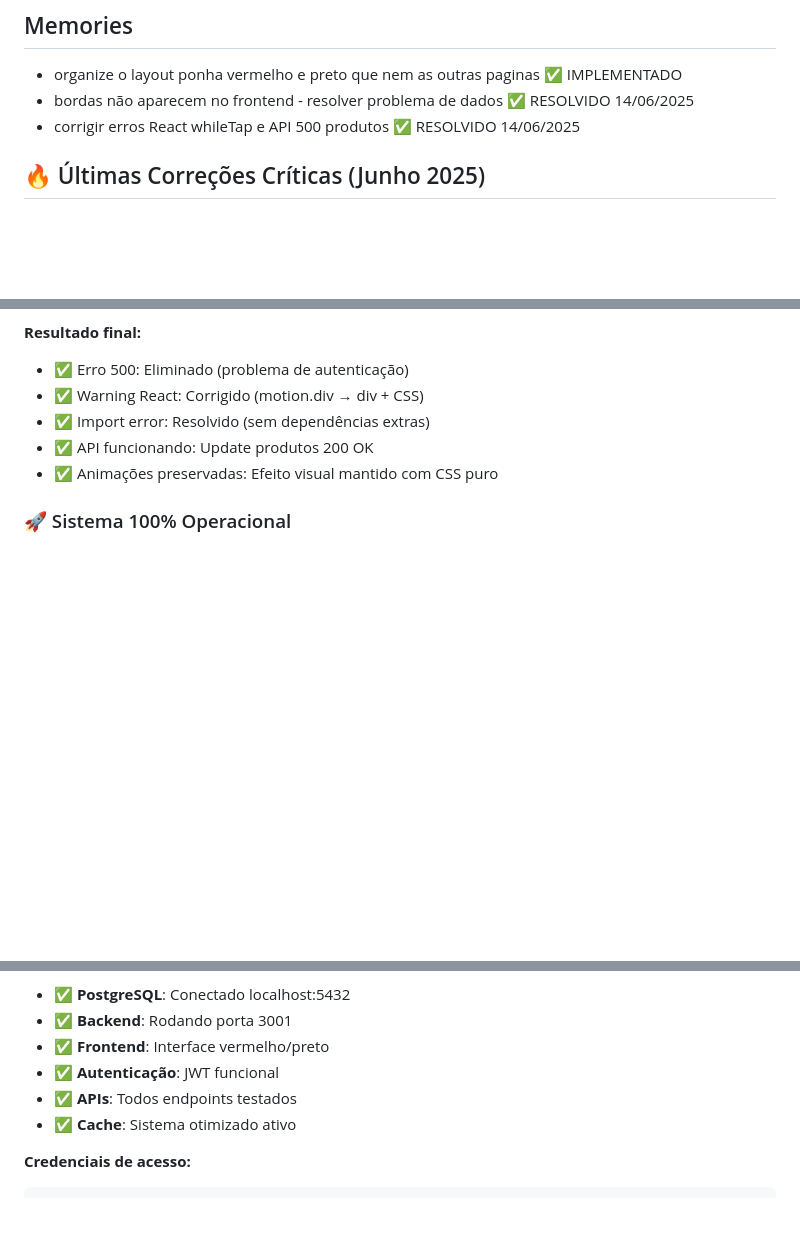
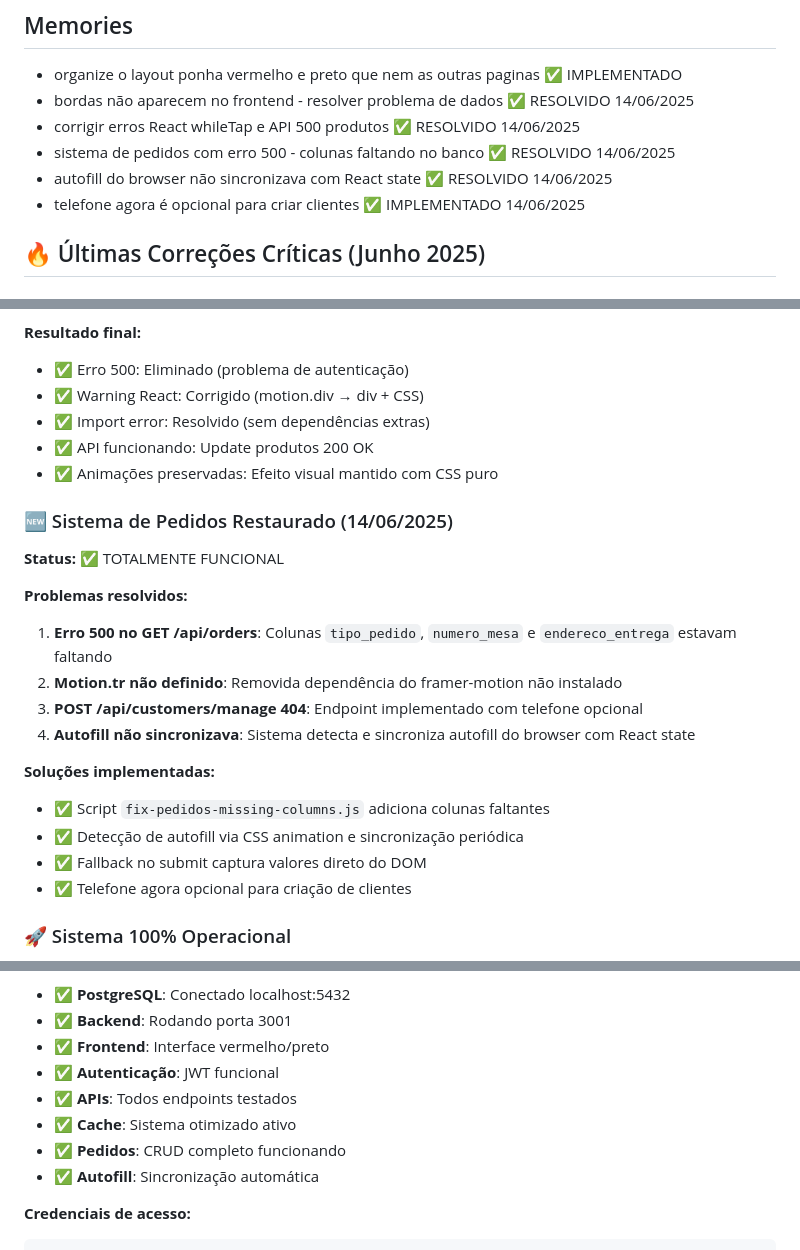
Before and after one commit to Axxy84/Sistema-do-pit, a Markdown page: CLAUDE.md, 3 parts joined by grey strips. GitHub-like rendering; blank space fills up the shorter version.

Commit message:
docs: Atualiza CLAUDE.md com correções do sistema de pedidos
- Documenta resolução do erro 500 no GET /api/orders
- Adiciona detalhes sobre sincronização de autofill
- Registra que telefone agora é opcional para clientes
- Atualiza status do sistema para 100% operacional

🤖 Generated with [Claude Code](https://claude.ai/code)

Co-Authored-By: Claude <noreply@anthropic.com>

````diff
--- a/CLAUDE.md
+++ b/CLAUDE.md
@@ -15,6 +15,9 @@ This is a complete restaurant/pizzeria management system (ERP) with:
 - organize o layout ponha vermelho e preto que nem as outras paginas ✅ IMPLEMENTADO
 - bordas não aparecem no frontend - resolver problema de dados ✅ RESOLVIDO 14/06/2025
 - corrigir erros React whileTap e API 500 produtos ✅ RESOLVIDO 14/06/2025
+- sistema de pedidos com erro 500 - colunas faltando no banco ✅ RESOLVIDO 14/06/2025
+- autofill do browser não sincronizava com React state ✅ RESOLVIDO 14/06/2025
+- telefone agora é opcional para criar clientes ✅ IMPLEMENTADO 14/06/2025
 
 ## 🔥 Últimas Correções Críticas (Junho 2025)
 
@@ -99,4 +102,19 @@ This is a complete restaurant/pizzeria management system (ERP) with:
 - ✅ API funcionando: Update produtos 200 OK
 - ✅ Animações preservadas: Efeito visual mantido com CSS puro
 
+### 🆕 Sistema de Pedidos Restaurado (14/06/2025)
+**Status:** ✅ TOTALMENTE FUNCIONAL
+
+**Problemas resolvidos:**
+1. **Erro 500 no GET /api/orders**: Colunas `tipo_pedido`, `numero_mesa` e `endereco_entrega` estavam faltando
+2. **Motion.tr não definido**: Removida dependência do framer-motion não instalado
+3. **POST /api/customers/manage 404**: Endpoint implementado com telefone opcional
+4. **Autofill não sincronizava**: Sistema detecta e sincroniza autofill do browser com React state
+
+**Soluções implementadas:**
+- ✅ Script `fix-pedidos-missing-columns.js` adiciona colunas faltantes
+- ✅ Detecção de autofill via CSS animation e sincronização periódica
+- ✅ Fallback no submit captura valores direto do DOM
+- ✅ Telefone agora opcional para criação de clientes
+
 ### 🚀 Sistema 100% Operacional
@@ -108,6 +126,8 @@ This is a complete restaurant/pizzeria management system (ERP) with:
 - ✅ **Autenticação**: JWT funcional
 - ✅ **APIs**: Todos endpoints testados
 - ✅ **Cache**: Sistema otimizado ativo
+- ✅ **Pedidos**: CRUD completo funcionando
+- ✅ **Autofill**: Sincronização automática
 
 **Credenciais de acesso:**
 ```bash
````
Also changed, not shown: other parts of CLAUDE.md (+1 -1 lines).
